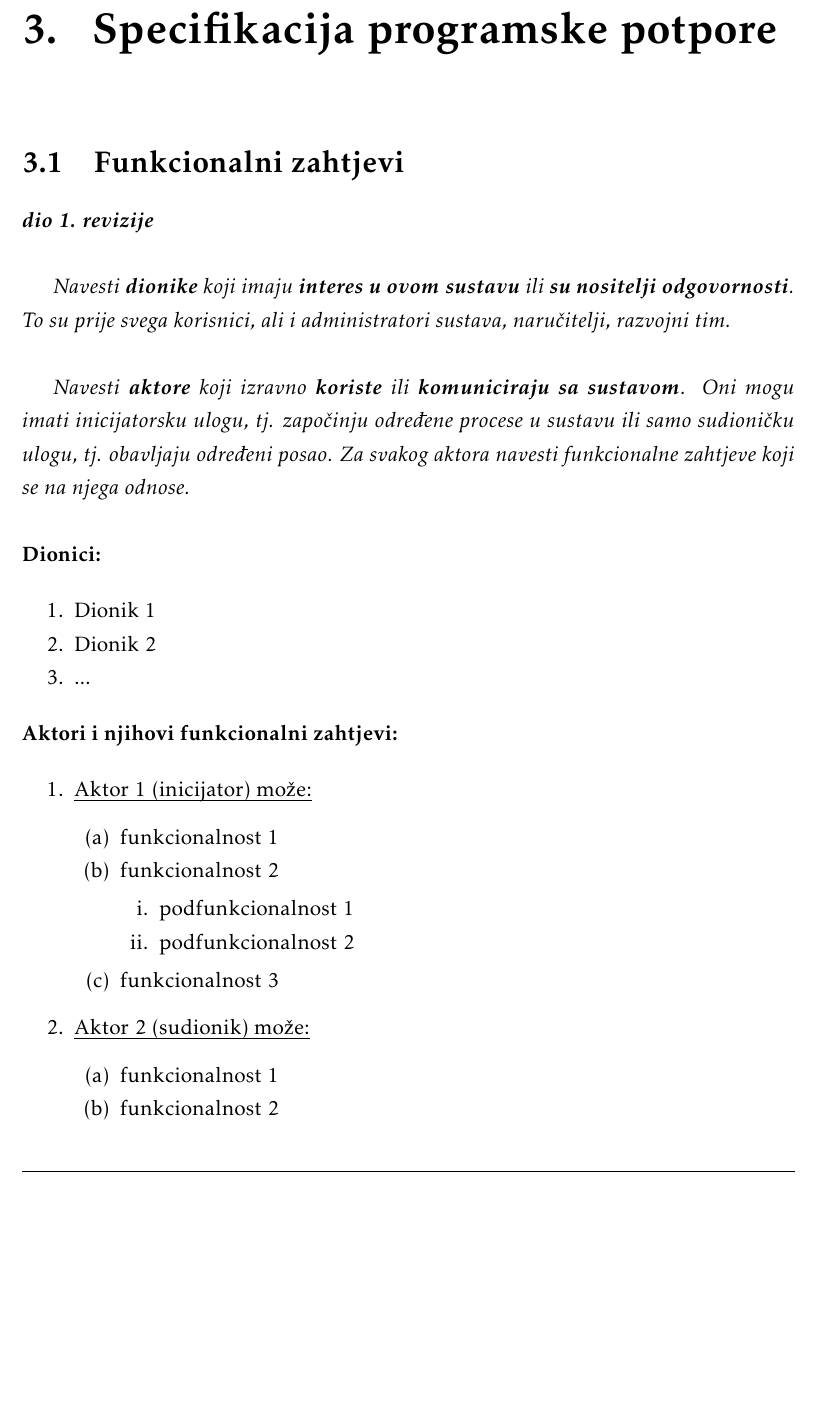
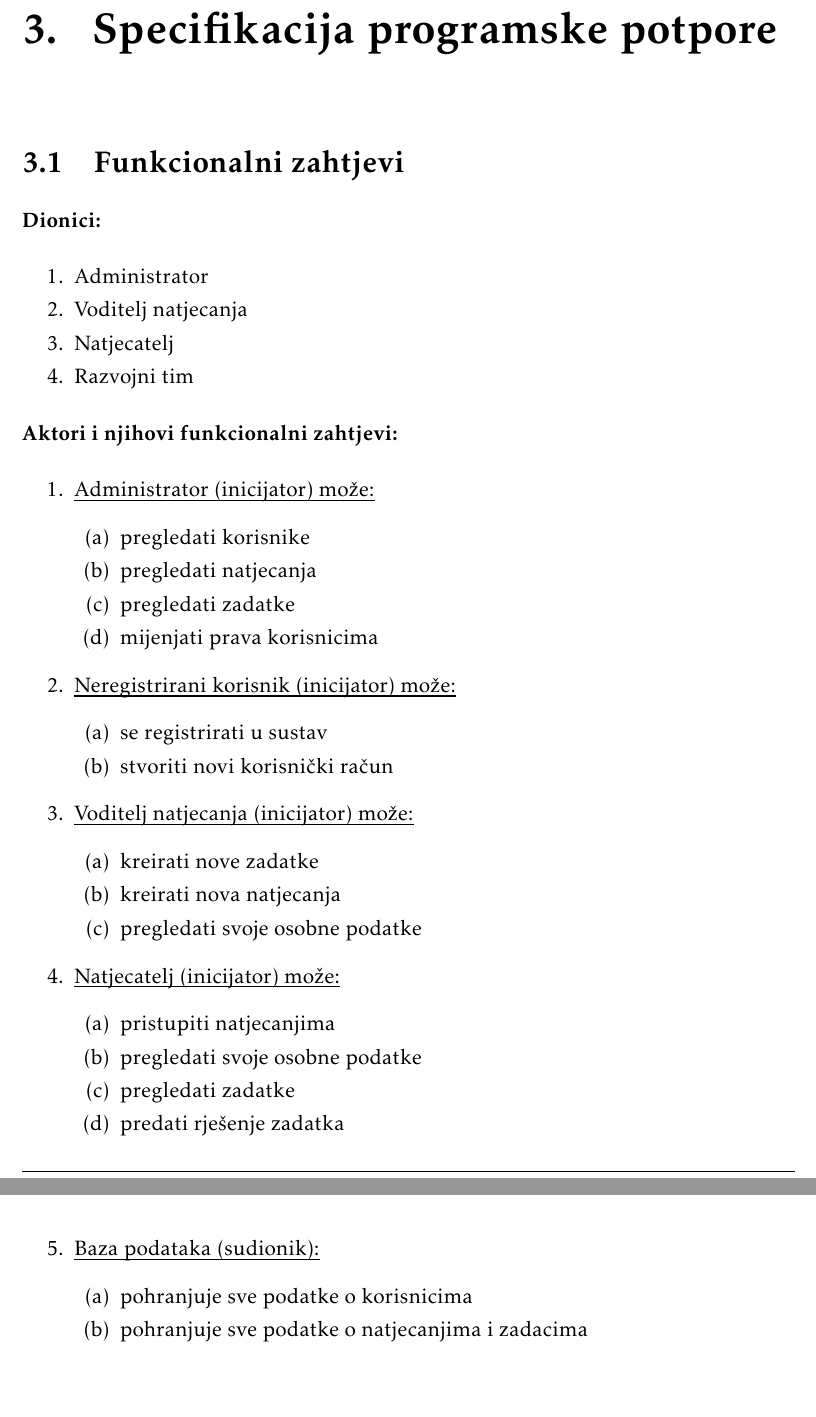
Before and after one commit to ProgiRade/bytepit-root, a LaTeX document (dokumentacija/PROGI_ProjektnaDokumentacija.tex, which reads dokumentacija/Specifikacija_programske_potpore.tex): part of page 10 of 52 before the commit and two parts of pages 10 and 11 of 53 after it, the two joined at a grey line, cut so that both start at the same text, the shorter picture padded with empty space. Compiled offline with pdfLaTeX.

Commit message:
added functional calls and fixed pdf docs

```diff
--- a/dokumentacija/Specifikacija_programske_potpore.tex
+++ b/dokumentacija/Specifikacija_programske_potpore.tex
@@ -1,21 +1,15 @@
 \chapter{Specifikacija programske potpore}
 
 	\section{Funkcionalni zahtjevi}
-
-			\textbf{\textit{dio 1. revizije}}\\
-
-			\textit{Navesti \textbf{dionike} koji imaju \textbf{interes u ovom sustavu} ili  \textbf{su nositelji odgovornosti}. To su prije svega korisnici, ali i administratori sustava, naručitelji, razvojni tim.}\\
-
-			\textit{Navesti \textbf{aktore} koji izravno \textbf{koriste} ili \textbf{komuniciraju sa sustavom}. Oni mogu imati inicijatorsku ulogu, tj. započinju određene procese u sustavu ili samo sudioničku ulogu, tj. obavljaju određeni posao. Za svakog aktora navesti funkcionalne zahtjeve koji se na njega odnose.}\\
-
 
 			\noindent \textbf{Dionici:}
 
 			\begin{packed_enum}
 
-				\item Dionik 1
-				\item Dionik 2
-				\item ...
+				\item Administrator
+				\item Voditelj natjecanja
+				\item Natjecatelj
+				\item Razvojni tim
 
 			\end{packed_enum}
 
@@ -23,28 +17,53 @@
 
 
 			\begin{packed_enum}
-				\item  \underbar{Aktor 1 (inicijator) može:}
+				\item  \underbar{Administrator (inicijator) može:}
 
 				\begin{packed_enum}
 
-					\item funkcionalnost 1
-					\item funkcionalnost 2
-					\begin{packed_enum}
-
-						\item  podfunkcionalnost 1
-						\item  podfunkcionalnost 2
-
-					\end{packed_enum}
-					\item  funkcionalnost 3
+					\item pregledati korisnike
+					\item pregledati natjecanja
+					\item pregledati zadatke
+					\item mijenjati prava korisnicima
 
 				\end{packed_enum}
 
-				\item  \underbar{Aktor 2 (sudionik) može:}
+				\item  \underbar{Neregistrirani korisnik (inicijator) može:}
 
 				\begin{packed_enum}
 
-					\item funkcionalnost 1
-					\item funkcionalnost 2
+					\item se registrirati u sustav
+					\item stvoriti novi korisnički račun
+
+				\end{packed_enum}
+
+				\item  \underbar{Voditelj natjecanja (inicijator) može:}
+
+				\begin{packed_enum}
+
+					\item kreirati nove zadatke
+					\item kreirati nova natjecanja
+					\item pregledati svoje osobne podatke
+
+				\end{packed_enum}
+
+				\item  \underbar{Natjecatelj (inicijator) može:}
+
+				\begin{packed_enum}
+
+					\item pristupiti natjecanjima
+					\item pregledati svoje osobne podatke
+					\item pregledati zadatke
+					\item predati rješenje zadatka
+
+				\end{packed_enum}
+
+				\item  \underbar{Baza podataka (sudionik):}
+
+				\begin{packed_enum}
+
+					\item pohranjuje sve podatke o korisnicima
+					\item pohranjuje sve podatke o natjecanjima i zadacima
 
 				\end{packed_enum}
 			\end{packed_enum}
```
Also changed, not shown: dokumentacija/PROGI_ProjektnaDokumentacija.pdf.
